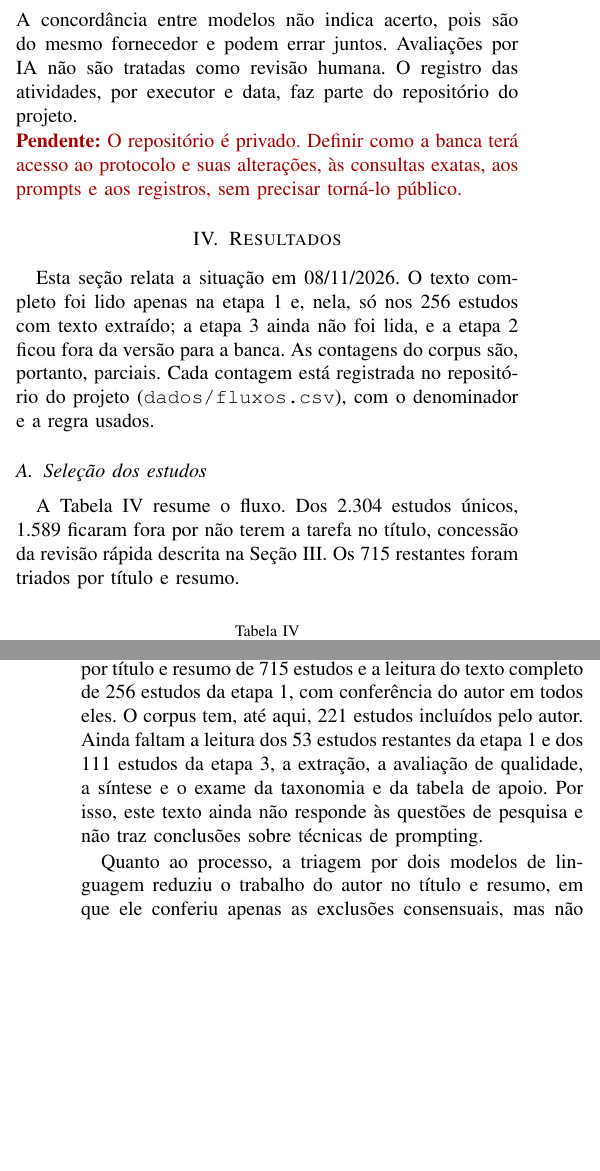
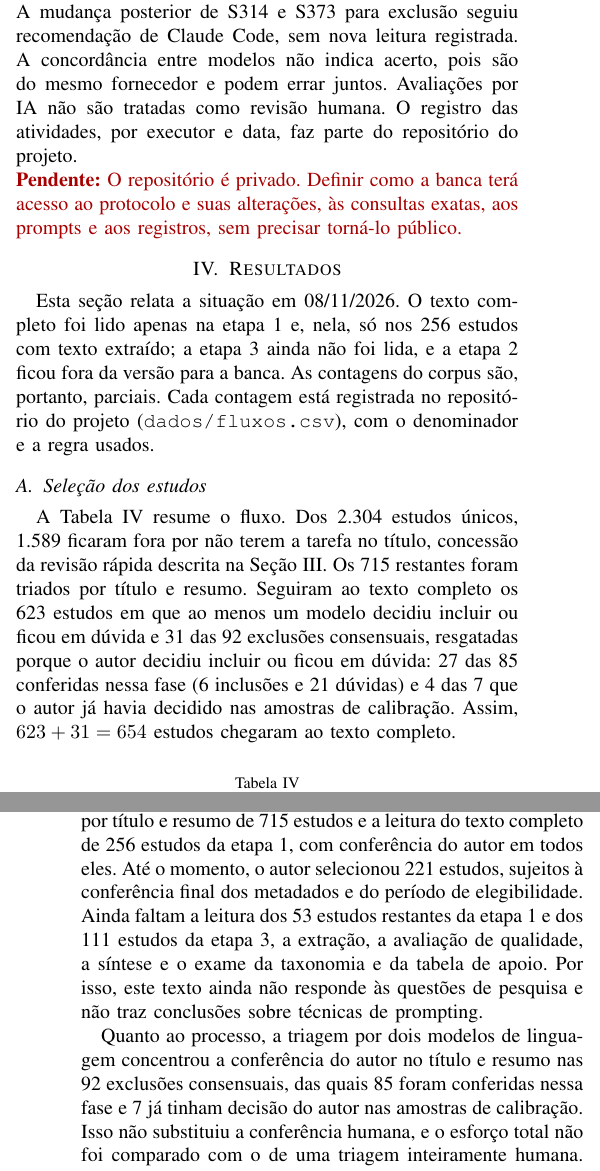
Before and after one commit to caiofreitas1/tcc2-prompt-engineering, a LaTeX paper (monografia/main.tex, which reads monografia/capitulos/03-metodologia.tex, monografia/capitulos/04-resultados.tex, monografia/capitulos/06-conclusao.tex): two parts of the columns of pages 6 and 8 of 9, joined at a grey line, cut at the place of the change, the shorter picture padded with empty space. Compiled offline with pdfLaTeX.

Commit message:
docs(T10): aplica cinco pontos de revisão do texto inicial (D89)
Corrige a frase sobre a adoção do texto extraído, qualifica os 221
incluídos como provisórios, registra a mudança de S314 e S373 por
recomendação de IA na seção de assistência, explicita o fluxo da
Tabela IV e ajusta resumo e conclusão. O limite de X4 fica pendente.

Co-Authored-By: Claude Opus 5.5 <noreply@anthropic.com>

```diff
--- a/monografia/capitulos/03-metodologia.tex
+++ b/monografia/capitulos/03-metodologia.tex
@@ -315,7 +315,8 @@ materiais do projeto, incluindo o guia usado pelo autor na triagem e um esboço
 critérios, triou as amostras de calibração, conferiu a busca e responde pelo conteúdo. Na conferência dos 12 textos
 completos, o autor não utilizou IA na leitura dos artigos nem na preparação dos motivos, conforme declaração
 registrada em 03/11/2026. Em 08/11/2026, o autor declarou também não ter usado IA na conferência dos 256 estudos
-no texto completo. A concordância entre modelos não indica acerto, pois são do mesmo fornecedor e podem errar
+no texto completo. A mudança posterior de S314 e S373 para exclusão seguiu recomendação de Claude Code, sem nova
+leitura registrada. A concordância entre modelos não indica acerto, pois são do mesmo fornecedor e podem errar
 juntos. Avaliações por IA não são tratadas como revisão humana. O registro das atividades, por executor e data, faz
 parte do repositório do projeto.
 \pendencia{O repositório é privado. Definir como a banca terá acesso ao protocolo e suas alterações, às consultas
--- a/monografia/capitulos/04-resultados.tex
+++ b/monografia/capitulos/04-resultados.tex
@@ -7,7 +7,10 @@ contagens do corpus são, portanto, parciais. Cada contagem está registrada no
 \subsection{Seleção dos estudos}
 A Tabela~\ref{tab:fluxo} resume o fluxo. Dos 2.304 estudos únicos, 1.589 ficaram fora por não terem a tarefa no
 título, concessão da revisão rápida descrita na Seção~\ref{sec:metodologia}. Os 715 restantes foram triados por
-título e resumo.
+título e resumo. Seguiram ao texto completo os 623 estudos em que ao menos um modelo decidiu incluir ou ficou em
+dúvida e 31 das 92 exclusões consensuais, resgatadas porque o autor decidiu incluir ou ficou em dúvida: 27 das 85
+conferidas nessa fase (6 inclusões e 21 dúvidas) e 4 das 7 que o autor já havia decidido nas amostras de
+calibração. Assim, $623 + 31 = 654$ estudos chegaram ao texto completo.
 
 \begin{table}[!htb]
 \caption{Fluxo de seleção em 08/11/2026}\label{tab:fluxo}
--- a/monografia/capitulos/06-conclusao.tex
+++ b/monografia/capitulos/06-conclusao.tex
@@ -1,13 +1,16 @@
 \section{Conclusão}
 Este texto relata a revisão no estado de 08/11/2026. Foram executadas a busca em três bases, a deduplicação, a
 triagem por título e resumo de 715 estudos e a leitura do texto completo de 256 estudos da etapa 1, com
-conferência do autor em todos eles. O corpus tem, até aqui, 221 estudos incluídos pelo autor. Ainda faltam a
+conferência do autor em todos eles. Até o momento, o autor selecionou 221 estudos, sujeitos à conferência final dos
+metadados e do período de elegibilidade. Ainda faltam a
 leitura dos 53 estudos restantes da etapa 1 e dos 111 estudos da etapa 3, a extração, a avaliação de qualidade, a
 síntese e o exame da taxonomia e da tabela de apoio. Por isso, este texto ainda não responde às questões de
 pesquisa e não traz conclusões sobre técnicas de prompting.
 
-Quanto ao processo, a triagem por dois modelos de linguagem reduziu o trabalho do autor no título e resumo, em que
-ele conferiu apenas as exclusões consensuais, mas não substituiu a conferência humana. Quatro dos 221 estudos do corpus
+Quanto ao processo, a triagem por dois modelos de linguagem concentrou a conferência do autor no título e resumo
+nas 92 exclusões consensuais, das quais 85 foram conferidas nessa fase e 7 já tinham decisão do autor nas amostras
+de calibração. Isso não substituiu a conferência humana, e o esforço total não foi comparado com o de uma
+triagem inteiramente humana. Quatro dos 221 estudos do corpus
 teriam ficado de fora se as exclusões em que os dois modelos concordaram no texto completo não tivessem sido conferidas pelo autor.
 Essa constatação vale para este projeto e para estes modelos, e não estima o desempenho dessa forma de triagem em
 outras revisões.
```
Also changed, not shown: contexto/decisoes.md (+1 -0 lines), contexto/uso-ia.md (+6 -0 lines), monografia/main.tex (+3 -2 lines), monografia/capitulos/03-metodologia.tex (4 more changed lines), monografia/capitulos/04-resultados.tex (11 more changed lines).
